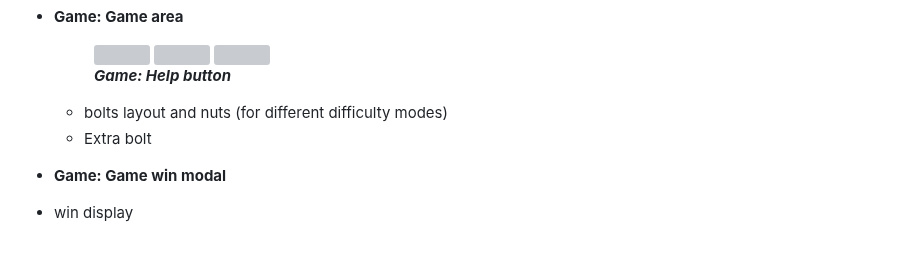
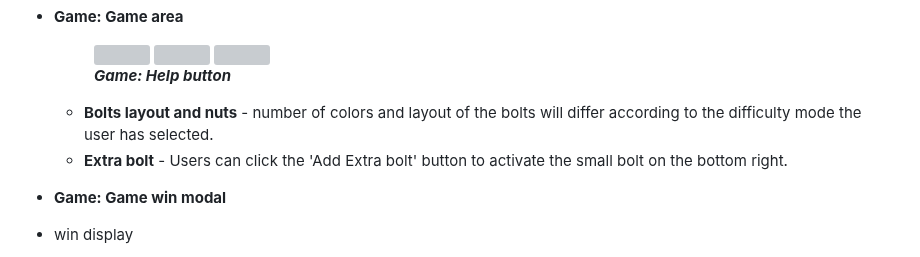
Before and after one commit to tumelo-maja/color-sort-game, a Markdown page: README.md, the part around the change. GitHub-like rendering; grey boxes are pictures that could not be loaded.

Commit message:
add description for bolts layout and color of nuts

```diff
--- a/README.md
+++ b/README.md
@@ -128,8 +128,8 @@ project desription (full)
     <figcaption><strong><em>Game: Help button</em></strong></figcaption>
   </figure>
 
-  - bolts layout and nuts (for different difficulty modes)
-  - Extra bolt
+  - **Bolts layout and nuts** - number of colors and layout of the bolts will differ according to the difficulty mode the user has selected.
+  - **Extra bolt** - Users can click the 'Add Extra bolt' button to activate the small bolt on the bottom right.
 
 
 - **Game: Game win modal**
```
